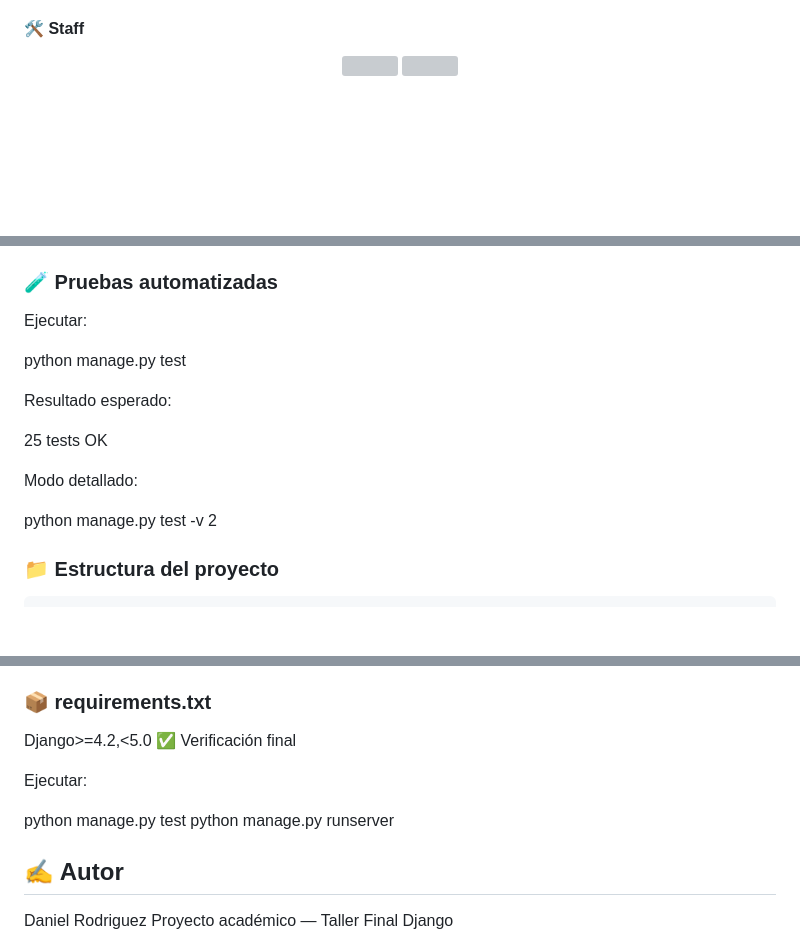
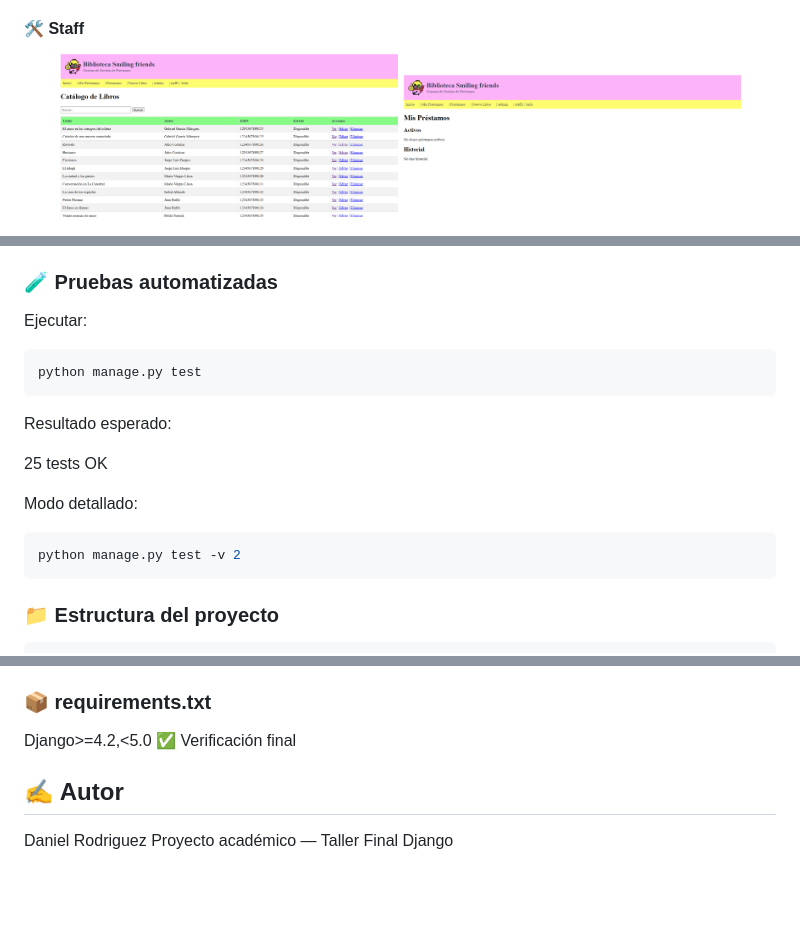
Before and after one commit to lveryfast/Biblipteca-django, a Markdown page: README.md, 3 parts joined by grey strips. GitHub-like rendering; blank space fills up the shorter version; grey boxes are pictures that could not be loaded.

Commit message:
readme resuelto y completo

````diff
--- a/README.md
+++ b/README.md
@@ -101,9 +101,10 @@ Staff	Todo lo anterior + CRUD libros, gestión de préstamos y multas
 
 #### 🛠 Staff
 <p align="center">
-    <img src="docs/images/staff_1.png" width="45%">
-    <img src="docs/images/staff_2.png" width="45%">
+    <img src="static/images/staff_1.png" width="45%">
+    <img src="static/images/staff_2.png" width="45%">
 </p>
+
 <p align="center">
     <img src="static/images/staff_3.png" width="45%">
     <img src="static/images/staff_4.png" width="45%">
@@ -124,16 +125,19 @@ Si hay retraso → se genera multa automática
 ### 🧪 Pruebas automatizadas
 
 Ejecutar:
-
+```bash
 python manage.py test
+```
 
 Resultado esperado:
 
 25 tests OK
 
 Modo detallado:
+```bash
+python manage.py test -v 2
+```
 
-python manage.py test -v 2
 ### 📁 Estructura del proyecto
     biblioteca/
     ├── biblioteca/              # Configuración Django
@@ -201,11 +205,6 @@ python manage.py test -v 2
 Django>=4.2,<5.0
 ✅ Verificación final
 
-Ejecutar:
-
-python manage.py test
-python manage.py runserver
-
 ## ✍ Autor
 
 Daniel Rodriguez
````
